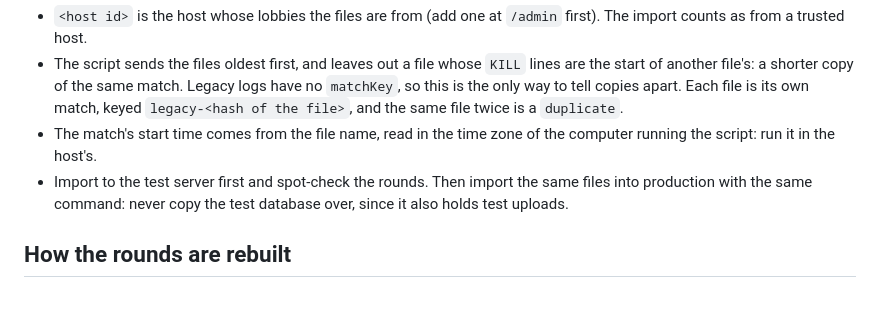
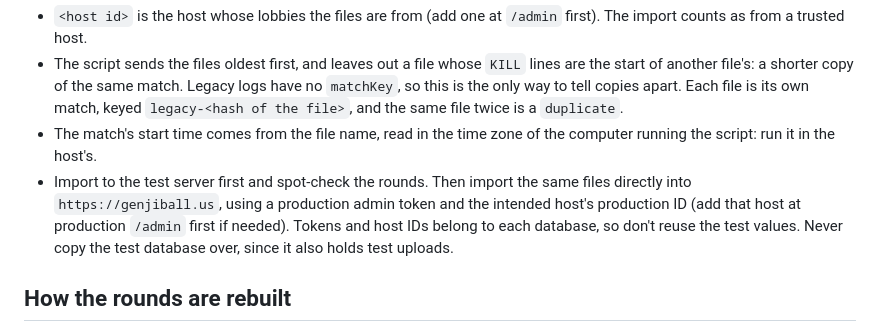
Before and after one commit to Genji-Ball-Team/genjiball-ranked, a Markdown page: docs/legacy.md, the part around the change. Drawn GitHub-style; blank space fills up the shorter version.

Commit message:
Docs: use production credentials and host for legacy imports

```diff
--- a/docs/legacy.md
+++ b/docs/legacy.md
@@ -19,7 +19,7 @@ GENJIBALL_ADMIN_TOKEN=<admin token> npm run import:legacy -- https://test.genjib
 - `<host id>` is the host whose lobbies the files are from (add one at `/admin` first). The import counts as from a trusted host.
 - The script sends the files oldest first, and leaves out a file whose `KILL` lines are the start of another file's: a shorter copy of the same match. Legacy logs have no `matchKey`, so this is the only way to tell copies apart. Each file is its own match, keyed `legacy-<hash of the file>`, and the same file twice is a `duplicate`.
 - The match's start time comes from the file name, read in the time zone of the computer running the script: run it in the host's.
-- Import to the test server first and spot-check the rounds. Then import the same files into production with the same command: never copy the test database over, since it also holds test uploads.
+- Import to the test server first and spot-check the rounds. Then import the same files directly into `https://genjiball.us`, using a production admin token and the intended host's production ID (add that host at production `/admin` first if needed). Tokens and host IDs belong to each database, so don't reuse the test values. Never copy the test database over, since it also holds test uploads.
 
 ## How the rounds are rebuilt
 
```
